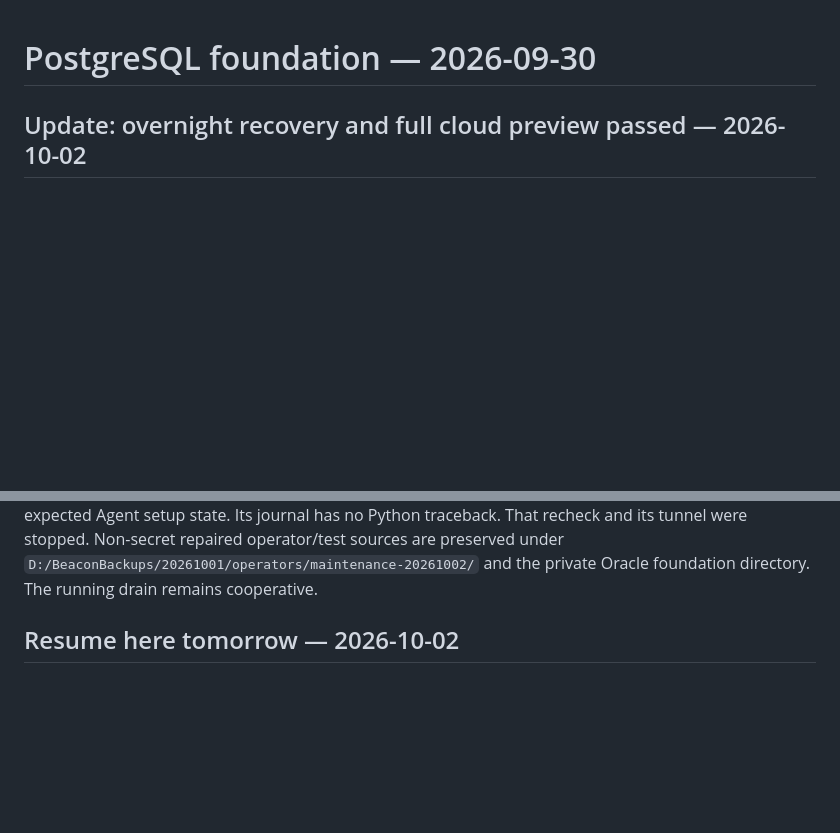
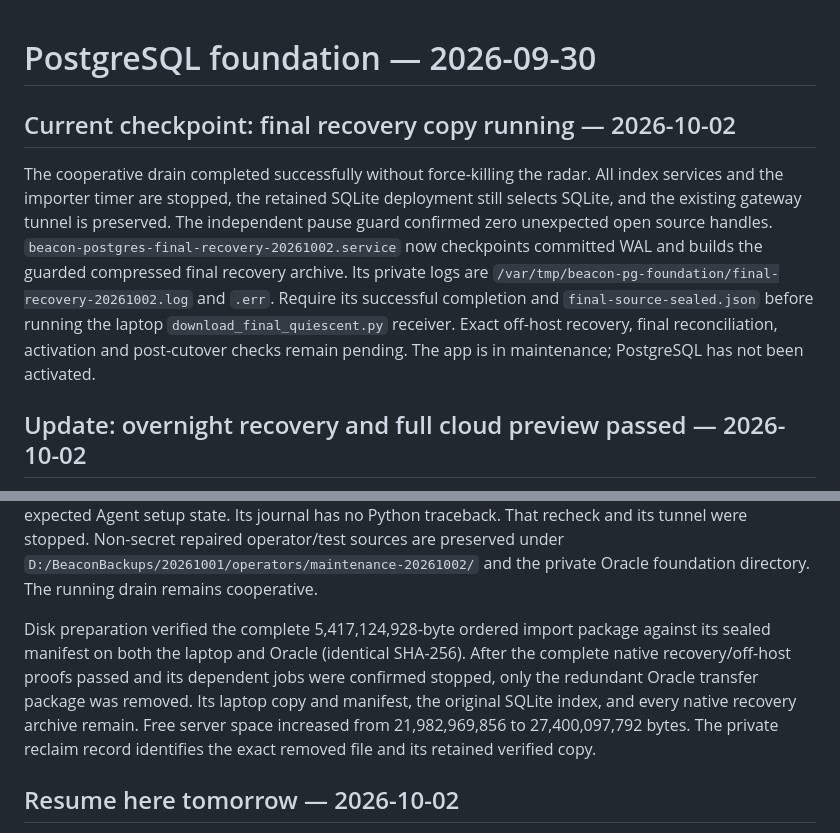
Before and after one commit to BroCode6012/Beacon, a Markdown page: POSTGRESQL_PROGRESS.md, 2 parts joined by grey strips. Drawn GitHub-style; blank space fills up the shorter version.

Commit message:
Record completed cooperative drain and guarded final recovery

```diff
--- a/POSTGRESQL_PROGRESS.md
+++ b/POSTGRESQL_PROGRESS.md
@@ -1,4 +1,18 @@
 # PostgreSQL foundation — 2026-09-30
+
+## Current checkpoint: final recovery copy running — 2026-10-02
+
+The cooperative drain completed successfully without force-killing the radar.
+All index services and the importer timer are stopped, the retained SQLite
+deployment still selects SQLite, and the existing gateway tunnel is preserved.
+The independent pause guard confirmed zero unexpected open source handles.
+`beacon-postgres-final-recovery-20261002.service` now checkpoints committed WAL
+and builds the guarded compressed final recovery archive. Its private logs are
+`/var/tmp/beacon-pg-foundation/final-recovery-20261002.log` and `.err`.
+Require its successful completion and `final-source-sealed.json` before running
+the laptop `download_final_quiescent.py` receiver. Exact off-host recovery,
+final reconciliation, activation and post-cutover checks remain pending.
+The app is in maintenance; PostgreSQL has not been activated.
 
 ## Update: overnight recovery and full cloud preview passed — 2026-10-02
 
@@ -47,6 +61,15 @@ Agent setup state. Its journal has no Python traceback. That recheck and its
 tunnel were stopped. Non-secret repaired operator/test sources are preserved
 under `D:/BeaconBackups/20261001/operators/maintenance-20261002/` and the private
 Oracle foundation directory. The running drain remains cooperative.
+
+Disk preparation verified the complete 5,417,124,928-byte ordered import
+package against its sealed manifest on both the laptop and Oracle (identical
+SHA-256). After the complete native recovery/off-host proofs passed and its
+dependent jobs were confirmed stopped, only the redundant Oracle transfer
+package was removed. Its laptop copy and manifest, the original SQLite index,
+and every native recovery archive remain. Free server space increased from
+21,982,969,856 to 27,400,097,792 bytes. The private reclaim record identifies
+the exact removed file and its retained verified copy.
 
 ## Resume here tomorrow — 2026-10-02
 
```
Also changed, not shown: PROJECT_GUIDE.md (+3 -2 lines).
